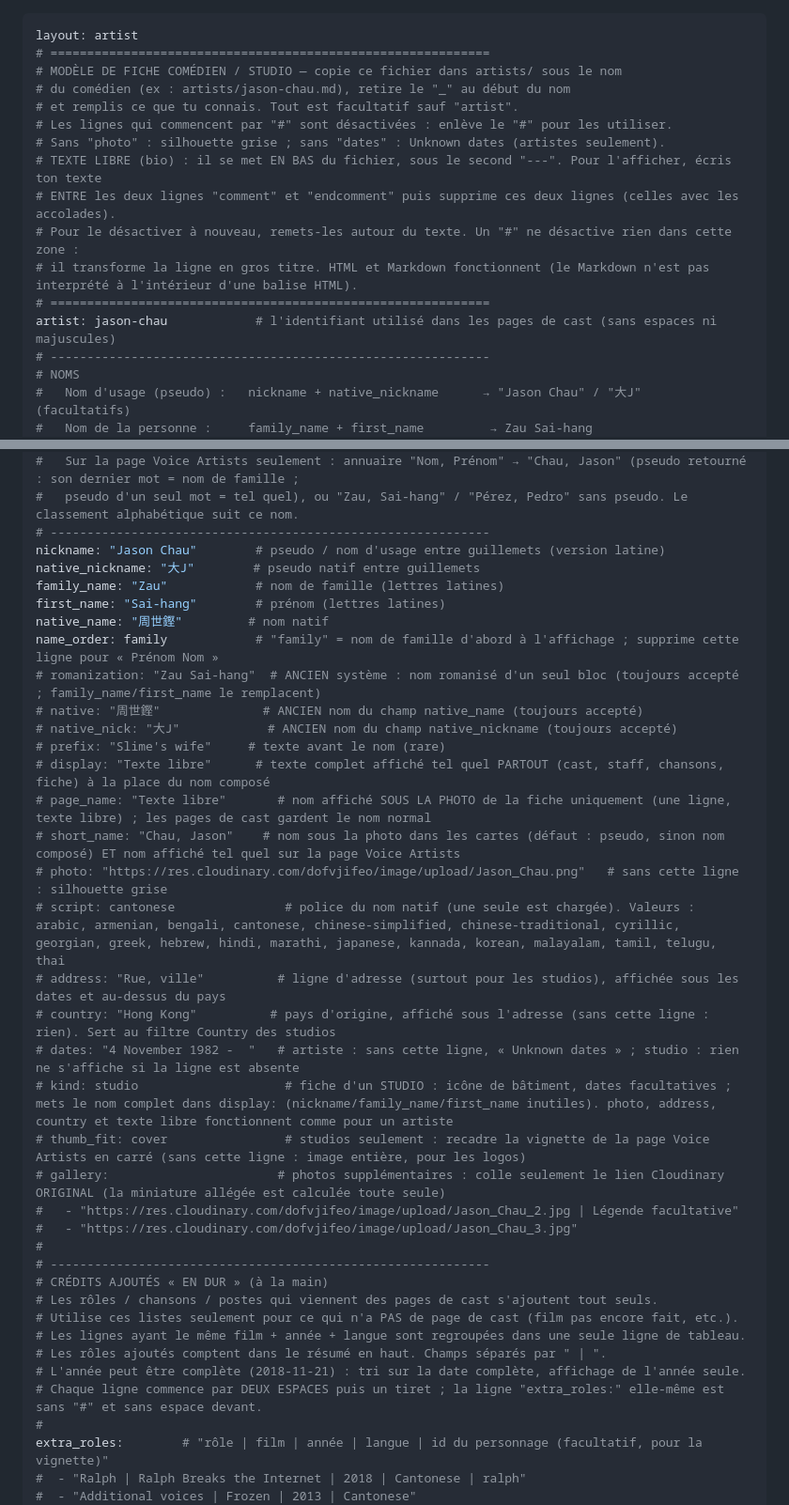
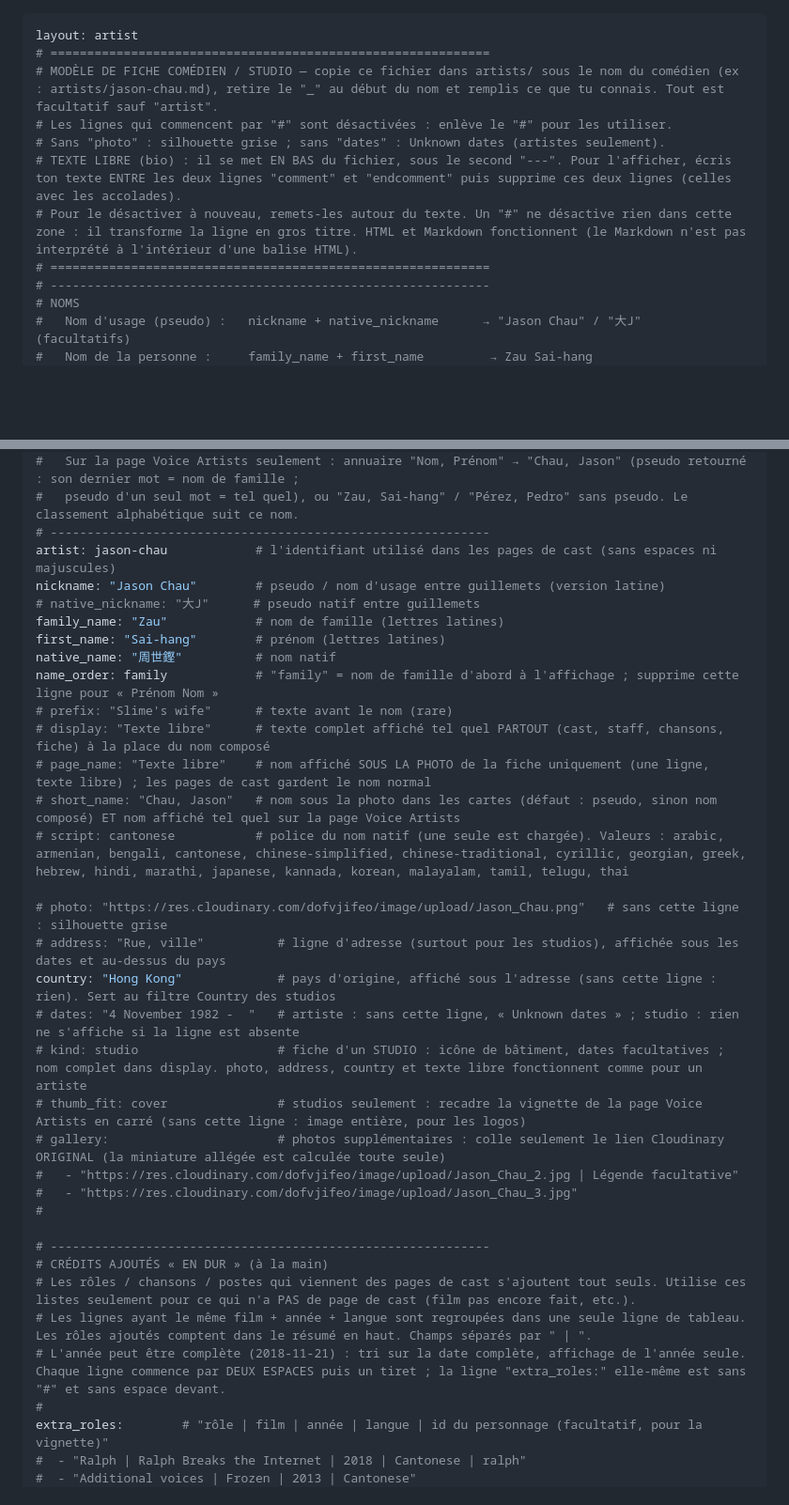
Before and after one commit to CHARGUIGOU/charguigou.github.io, a Markdown page: artists/_modele.md, 2 parts joined by grey strips. Shown at 94% size. Drawn GitHub-style; blank space fills up the shorter version.

Commit message:
Simplify comments in artist model file

```diff
--- a/artists/_modele.md
+++ b/artists/_modele.md
@@ -1,17 +1,12 @@
 ---
 layout: artist
 # ============================================================
-# MODÈLE DE FICHE COMÉDIEN / STUDIO — copie ce fichier dans artists/ sous le nom
-# du comédien (ex : artists/jason-chau.md), retire le "_" au début du nom
-# et remplis ce que tu connais. Tout est facultatif sauf "artist".
+# MODÈLE DE FICHE COMÉDIEN / STUDIO — copie ce fichier dans artists/ sous le nom du comédien (ex : artists/jason-chau.md), retire le "_" au début du nom et remplis ce que tu connais. Tout est facultatif sauf "artist".
 # Les lignes qui commencent par "#" sont désactivées : enlève le "#" pour les utiliser.
 # Sans "photo" : silhouette grise ; sans "dates" : Unknown dates (artistes seulement).
-# TEXTE LIBRE (bio) : il se met EN BAS du fichier, sous le second "---". Pour l'afficher, écris ton texte
-# ENTRE les deux lignes "comment" et "endcomment" puis supprime ces deux lignes (celles avec les accolades).
-# Pour le désactiver à nouveau, remets-les autour du texte. Un "#" ne désactive rien dans cette zone :
-# il transforme la ligne en gros titre. HTML et Markdown fonctionnent (le Markdown n'est pas interprété à l'intérieur d'une balise HTML).
+# TEXTE LIBRE (bio) : il se met EN BAS du fichier, sous le second "---". Pour l'afficher, écris ton texte ENTRE les deux lignes "comment" et "endcomment" puis supprime ces deux lignes (celles avec les accolades).
+# Pour le désactiver à nouveau, remets-les autour du texte. Un "#" ne désactive rien dans cette zone : il transforme la ligne en gros titre. HTML et Markdown fonctionnent (le Markdown n'est pas interprété à l'intérieur d'une balise HTML).
 # ============================================================
-artist: jason-chau            # l'identifiant utilisé dans les pages de cast (sans espaces ni majuscules)
 # ------------------------------------------------------------
 # NOMS
 #   Nom d'usage (pseudo) :   nickname + native_nickname      → "Jason Chau" / "大J"        (facultatifs)
@@ -24,38 +19,35 @@ artist: jason-chau            # l'identifiant utilisé dans les pages de cast (s
 #   Sur la page Voice Artists seulement : annuaire "Nom, Prénom" → "Chau, Jason" (pseudo retourné : son dernier mot = nom de famille ;
 #   pseudo d'un seul mot = tel quel), ou "Zau, Sai-hang" / "Pérez, Pedro" sans pseudo. Le classement alphabétique suit ce nom.
 # ------------------------------------------------------------
+artist: jason-chau            # l'identifiant utilisé dans les pages de cast (sans espaces ni majuscules)
 nickname: "Jason Chau"        # pseudo / nom d'usage entre guillemets (version latine)
-native_nickname: "大J"        # pseudo natif entre guillemets
+# native_nickname: "大J"      # pseudo natif entre guillemets
 family_name: "Zau"            # nom de famille (lettres latines)
 first_name: "Sai-hang"        # prénom (lettres latines)
-native_name: "周世鏗"         # nom natif
+native_name: "周世鏗"          # nom natif
 name_order: family            # "family" = nom de famille d'abord à l'affichage ; supprime cette ligne pour « Prénom Nom »
-# romanization: "Zau Sai-hang"  # ANCIEN système : nom romanisé d'un seul bloc (toujours accepté ; family_name/first_name le remplacent)
-# native: "周世鏗"              # ANCIEN nom du champ native_name (toujours accepté)
-# native_nick: "大J"            # ANCIEN nom du champ native_nickname (toujours accepté)
-# prefix: "Slime's wife"     # texte avant le nom (rare)
+# prefix: "Slime's wife"      # texte avant le nom (rare)
 # display: "Texte libre"      # texte complet affiché tel quel PARTOUT (cast, staff, chansons, fiche) à la place du nom composé
-# page_name: "Texte libre"       # nom affiché SOUS LA PHOTO de la fiche uniquement (une ligne, texte libre) ; les pages de cast gardent le nom normal
-# short_name: "Chau, Jason"    # nom sous la photo dans les cartes (défaut : pseudo, sinon nom composé) ET nom affiché tel quel sur la page Voice Artists
+# page_name: "Texte libre"    # nom affiché SOUS LA PHOTO de la fiche uniquement (une ligne, texte libre) ; les pages de cast gardent le nom normal
+# short_name: "Chau, Jason"   # nom sous la photo dans les cartes (défaut : pseudo, sinon nom composé) ET nom affiché tel quel sur la page Voice Artists
+# script: cantonese           # police du nom natif (une seule est chargée). Valeurs : arabic, armenian, bengali, cantonese, chinese-simplified, chinese-traditional, cyrillic, georgian, greek, hebrew, hindi, marathi, japanese, kannada, korean, malayalam, tamil, telugu, thai
+
 # photo: "https://res.cloudinary.com/dofvjifeo/image/upload/Jason_Chau.png"   # sans cette ligne : silhouette grise
-# script: cantonese               # police du nom natif (une seule est chargée). Valeurs : arabic, armenian, bengali, cantonese, chinese-simplified, chinese-traditional, cyrillic, georgian, greek, hebrew, hindi, marathi, japanese, kannada, korean, malayalam, tamil, telugu, thai
 # address: "Rue, ville"          # ligne d'adresse (surtout pour les studios), affichée sous les dates et au-dessus du pays
-# country: "Hong Kong"          # pays d'origine, affiché sous l'adresse (sans cette ligne : rien). Sert au filtre Country des studios
+country: "Hong Kong"             # pays d'origine, affiché sous l'adresse (sans cette ligne : rien). Sert au filtre Country des studios
 # dates: "4 November 1982 -  "   # artiste : sans cette ligne, « Unknown dates » ; studio : rien ne s'affiche si la ligne est absente
-# kind: studio                    # fiche d'un STUDIO : icône de bâtiment, dates facultatives ; mets le nom complet dans display: (nickname/family_name/first_name inutiles). photo, address, country et texte libre fonctionnent comme pour un artiste
-# thumb_fit: cover                # studios seulement : recadre la vignette de la page Voice Artists en carré (sans cette ligne : image entière, pour les logos)
+# kind: studio                   # fiche d'un STUDIO : icône de bâtiment, dates facultatives ; nom complet dans display. photo, address, country et texte libre fonctionnent comme pour un artiste
+# thumb_fit: cover               # studios seulement : recadre la vignette de la page Voice Artists en carré (sans cette ligne : image entière, pour les logos)
 # gallery:                       # photos supplémentaires : colle seulement le lien Cloudinary ORIGINAL (la miniature allégée est calculée toute seule)
 #   - "https://res.cloudinary.com/dofvjifeo/image/upload/Jason_Chau_2.jpg | Légende facultative"
 #   - "https://res.cloudinary.com/dofvjifeo/image/upload/Jason_Chau_3.jpg"
 #
+
 # ------------------------------------------------------------
 # CRÉDITS AJOUTÉS « EN DUR » (à la main)
-# Les rôles / chansons / postes qui viennent des pages de cast s'ajoutent tout seuls.
-# Utilise ces listes seulement pour ce qui n'a PAS de page de cast (film pas encore fait, etc.).
-# Les lignes ayant le même film + année + langue sont regroupées dans une seule ligne de tableau.
-# Les rôles ajoutés comptent dans le résumé en haut. Champs séparés par " | ".
-# L'année peut être complète (2018-11-21) : tri sur la date complète, affichage de l'année seule.
-# Chaque ligne commence par DEUX ESPACES puis un tiret ; la ligne "extra_roles:" elle-même est sans "#" et sans espace devant.
+# Les rôles / chansons / postes qui viennent des pages de cast s'ajoutent tout seuls. Utilise ces listes seulement pour ce qui n'a PAS de page de cast (film pas encore fait, etc.).
+# Les lignes ayant le même film + année + langue sont regroupées dans une seule ligne de tableau. Les rôles ajoutés comptent dans le résumé en haut. Champs séparés par " | ".
+# L'année peut être complète (2018-11-21) : tri sur la date complète, affichage de l'année seule. Chaque ligne commence par DEUX ESPACES puis un tiret ; la ligne "extra_roles:" elle-même est sans "#" et sans espace devant.
 #
 extra_roles:        # "rôle | film | année | langue | id du personnage (facultatif, pour la vignette)"
 #  - "Ralph | Ralph Breaks the Internet | 2018 | Cantonese | ralph"
```
